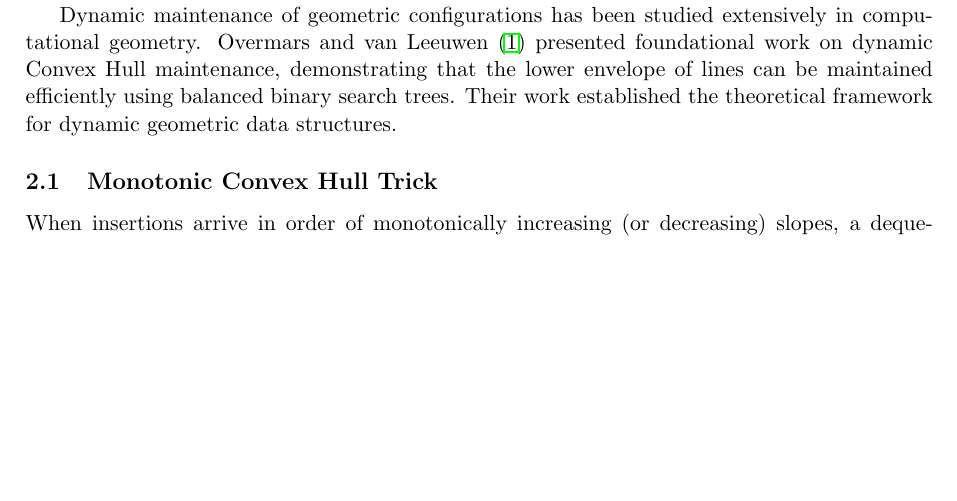
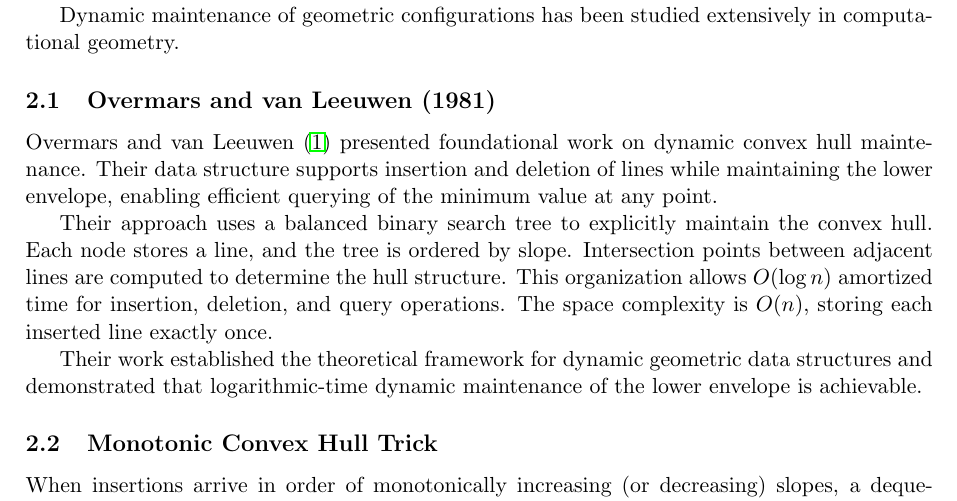
Before and after one commit to chnlich/lichao-tree, a LaTeX paper (doc/report.tex): part of page 2 of 9, cut so that both start at the same text, the shorter picture padded with empty space. Compiled offline with pdfLaTeX.

Commit message:
Add Overmars and van Leeuwen subsection to Related Work

```diff
--- a/doc/report.tex
+++ b/doc/report.tex
@@ -70,7 +70,15 @@ In 2012, the Li-Chao tree was presented informally in a lecture context.\footnot
 
 Several approaches exist for Dynamic Lower Envelope maintenance, each with distinct trade-offs in terms of time complexity, implementation complexity, and applicability constraints. We review these solutions to establish the context for the LICT.
 
-Dynamic maintenance of geometric configurations has been studied extensively in computational geometry. Overmars and van Leeuwen \cite{overmars1981} presented foundational work on dynamic Convex Hull maintenance, demonstrating that the lower envelope of lines can be maintained efficiently using balanced binary search trees. Their work established the theoretical framework for dynamic geometric data structures.
+Dynamic maintenance of geometric configurations has been studied extensively in computational geometry.
+
+\subsection{Overmars and van Leeuwen (1981)}
+
+Overmars and van Leeuwen \cite{overmars1981} presented foundational work on dynamic convex hull maintenance. Their data structure supports insertion and deletion of lines while maintaining the lower envelope, enabling efficient querying of the minimum value at any point.
+
+Their approach uses a balanced binary search tree to explicitly maintain the convex hull. Each node stores a line, and the tree is ordered by slope. Intersection points between adjacent lines are computed to determine the hull structure. This organization allows $O(\log n)$ amortized time for insertion, deletion, and query operations. The space complexity is $O(n)$, storing each inserted line exactly once.
+
+Their work established the theoretical framework for dynamic geometric data structures and demonstrated that logarithmic-time dynamic maintenance of the lower envelope is achievable.
 
 \subsection{Monotonic Convex Hull Trick}
 
```
